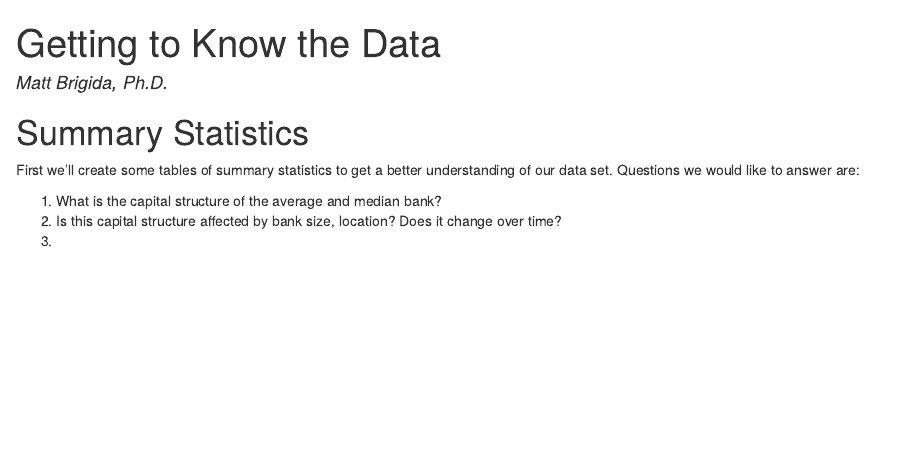
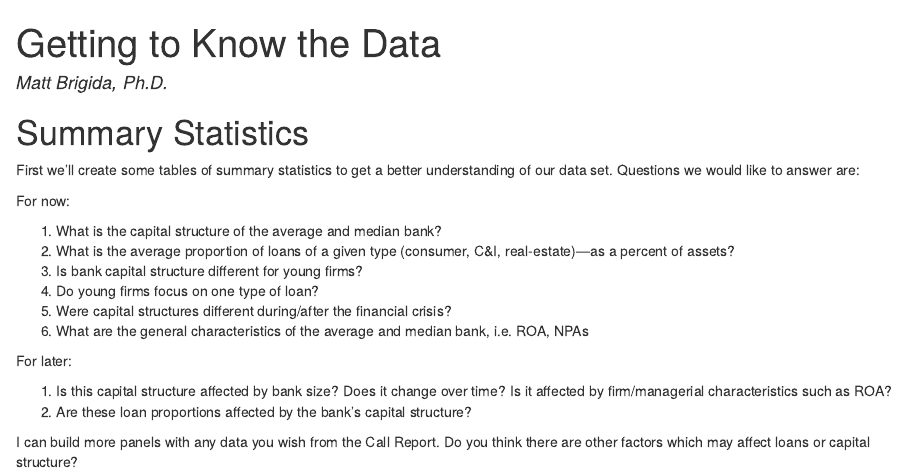
Before and after one commit to Matt-Brigida/FIN_411_course_suny, an R Markdown document (new_cases/fdic_call_report_capital_structure_analysis/1_getting_to_know_the_data.Rmd): the page in a window 1100 px wide, from its top. The pictures show the output file new_cases/fdic_call_report_capital_structure_analysis/1_getting_to_know_the_data.html that the author committed with the source, opened offline.

Commit message:
updated getting to know data

```diff
--- a/new_cases/fdic_call_report_capital_structure_analysis/1_getting_to_know_the_data.Rmd
+++ b/new_cases/fdic_call_report_capital_structure_analysis/1_getting_to_know_the_data.Rmd
@@ -8,6 +8,18 @@ output: html_document
 
 First we'll create some tables of summary statistics to get a better understanding of our data set.  Questions we would like to answer are:
 
+For now:
+
 #. What is the capital structure of the average and median bank?
-#. Is this capital structure affected by bank size, location?  Does it change over time?
-#.
+#. What is the average proportion of loans of a given type (consumer, C&I, real-estate)---as a percent of assets?
+#. Is bank capital structure different for young firms?
+#. Do young firms focus on one type of loan?
+#. Were capital structures different during/after the financial crisis?
+#. What are the general characteristics of the average and median bank, i.e. ROA, NPAs
+
+For later:
+
+#. Is this capital structure affected by bank size?  Does it change over time?  Is it affected by firm/managerial characteristics such as ROA?
+#. Are these loan proportions affected by the bank's capital structure?
+
+I can build more panels with any data you wish from the Call Report.  Do you think there are other factors which may affect loans or capital structure?
```
Also changed, not shown: new_cases/fdic_call_report_capital_structure_analysis/1_getting_to_know_the_data.html.
